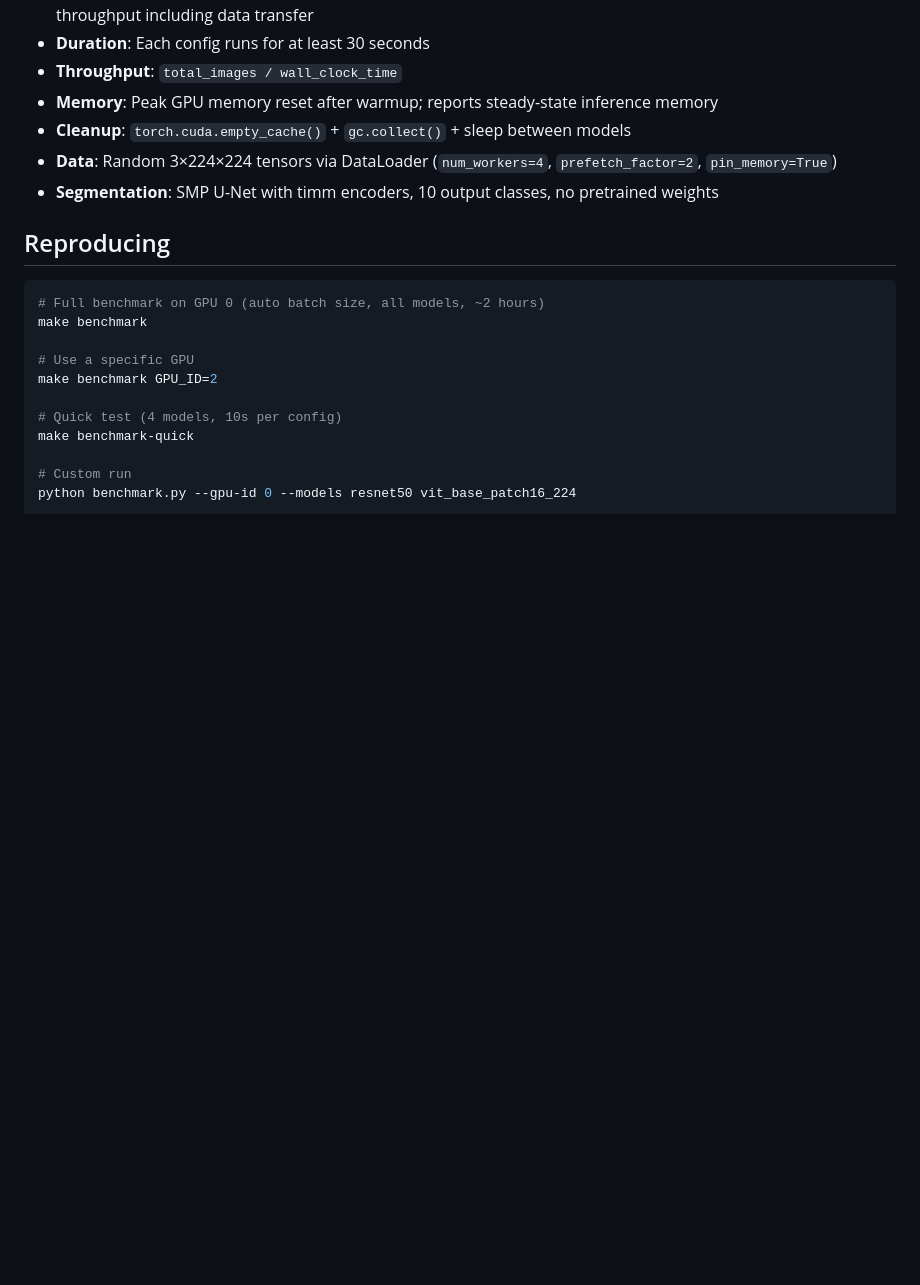
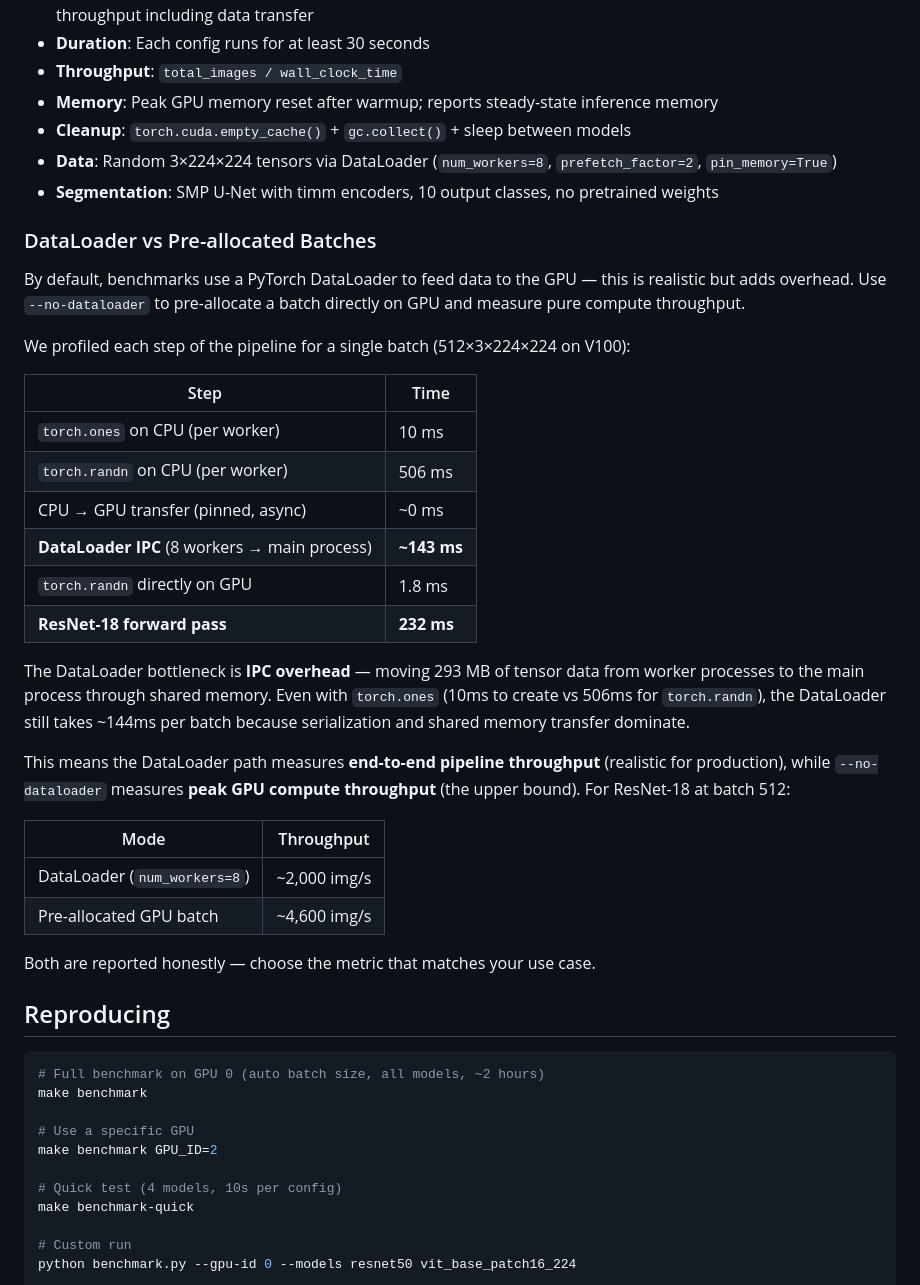
Before and after one commit to calebrob6/throughput-bench, a Markdown page: README.md, the part around the change. GitHub-like rendering; blank space fills up the shorter version.

Commit message:
Add DataLoader overhead analysis section to README
Documents the profiling of each pipeline step and explains the
2x gap between DataLoader and pre-allocated batch throughput.

Co-authored-by: Copilot <223556219+Copilot@users.noreply.github.com>

```diff
--- a/README.md
+++ b/README.md
@@ -104,8 +104,34 @@ Open [`webapp/index.html`](webapp/index.html) in a browser for a 3D globe visual
 - **Throughput**: `total_images / wall_clock_time`
 - **Memory**: Peak GPU memory reset after warmup; reports steady-state inference memory
 - **Cleanup**: `torch.cuda.empty_cache()` + `gc.collect()` + sleep between models
-- **Data**: Random 3×224×224 tensors via DataLoader (`num_workers=4`, `prefetch_factor=2`, `pin_memory=True`)
+- **Data**: Random 3×224×224 tensors via DataLoader (`num_workers=8`, `prefetch_factor=2`, `pin_memory=True`)
 - **Segmentation**: SMP U-Net with timm encoders, 10 output classes, no pretrained weights
+
+### DataLoader vs Pre-allocated Batches
+
+By default, benchmarks use a PyTorch DataLoader to feed data to the GPU — this is realistic but adds overhead. Use `--no-dataloader` to pre-allocate a batch directly on GPU and measure pure compute throughput.
+
+We profiled each step of the pipeline for a single batch (512×3×224×224 on V100):
+
+| Step | Time |
+|------|------|
+| `torch.ones` on CPU (per worker) | 10 ms |
+| `torch.randn` on CPU (per worker) | 506 ms |
+| CPU → GPU transfer (pinned, async) | ~0 ms |
+| **DataLoader IPC** (8 workers → main process) | **~143 ms** |
+| `torch.randn` directly on GPU | 1.8 ms |
+| **ResNet-18 forward pass** | **232 ms** |
+
+The DataLoader bottleneck is **IPC overhead** — moving 293 MB of tensor data from worker processes to the main process through shared memory. Even with `torch.ones` (10ms to create vs 506ms for `torch.randn`), the DataLoader still takes ~144ms per batch because serialization and shared memory transfer dominate.
+
+This means the DataLoader path measures **end-to-end pipeline throughput** (realistic for production), while `--no-dataloader` measures **peak GPU compute throughput** (the upper bound). For ResNet-18 at batch 512:
+
+| Mode | Throughput |
+|------|-----------|
+| DataLoader (`num_workers=8`) | ~2,000 img/s |
+| Pre-allocated GPU batch | ~4,600 img/s |
+
+Both are reported honestly — choose the metric that matches your use case.
 
 ## Reproducing
 
```
